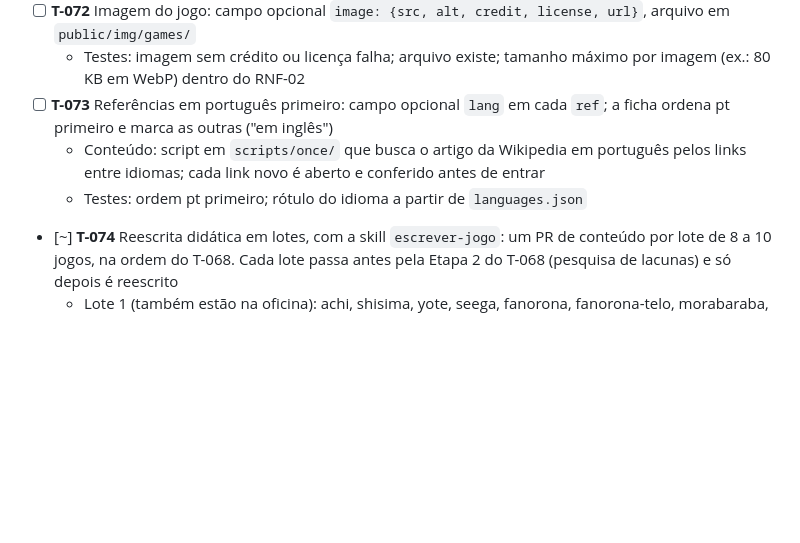
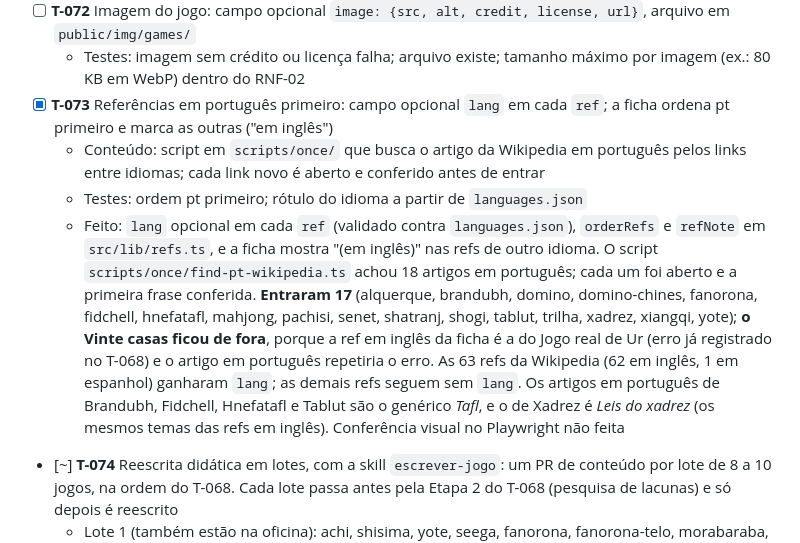
Before and after one commit to gmsarti/jogos-do-mundo, a Markdown page: TASKS.md, the part around the change. GitHub-like rendering; blank space fills up the shorter version.

Commit message:
docs: mark T-073 done
Co-Authored-By: Claude Sonnet 5.5 <noreply@anthropic.com>

```diff
--- a/TASKS.md
+++ b/TASKS.md
@@ -189,9 +189,10 @@ Origem: feedbacks de Aggeu (educador) e Alexandre Nacari (jogador), 03/11/2026,
   - Decidir: países sem jogos entram na ordem de Tab (de 79 para cerca de 175 paradas) ou só pela busca
 - [ ] **T-072** Imagem do jogo: campo opcional `image: {src, alt, credit, license, url}`, arquivo em `public/img/games/`
   - Testes: imagem sem crédito ou licença falha; arquivo existe; tamanho máximo por imagem (ex.: 80 KB em WebP) dentro do RNF-02
-- [ ] **T-073** Referências em português primeiro: campo opcional `lang` em cada `ref`; a ficha ordena pt primeiro e marca as outras ("em inglês")
+- [x] **T-073** Referências em português primeiro: campo opcional `lang` em cada `ref`; a ficha ordena pt primeiro e marca as outras ("em inglês")
   - Conteúdo: script em `scripts/once/` que busca o artigo da Wikipedia em português pelos links entre idiomas; cada link novo é aberto e conferido antes de entrar
   - Testes: ordem pt primeiro; rótulo do idioma a partir de `languages.json`
+  - Feito: `lang` opcional em cada `ref` (validado contra `languages.json`), `orderRefs` e `refNote` em `src/lib/refs.ts`, e a ficha mostra "(em inglês)" nas refs de outro idioma. O script `scripts/once/find-pt-wikipedia.ts` achou 18 artigos em português; cada um foi aberto e a primeira frase conferida. **Entraram 17** (alquerque, brandubh, domino, domino-chines, fanorona, fidchell, hnefatafl, mahjong, pachisi, senet, shatranj, shogi, tablut, trilha, xadrez, xiangqi, yote); **o Vinte casas ficou de fora**, porque a ref em inglês da ficha é a do Jogo real de Ur (erro já registrado no T-068) e o artigo em português repetiria o erro. As 63 refs da Wikipedia (62 em inglês, 1 em espanhol) ganharam `lang`; as demais refs seguem sem `lang`. Os artigos em português de Brandubh, Fidchell, Hnefatafl e Tablut são o genérico *Tafl*, e o de Xadrez é *Leis do xadrez* (os mesmos temas das refs em inglês). Conferência visual no Playwright não feita
 - [~] **T-074** Reescrita didática em lotes, com a skill `escrever-jogo`: um PR de conteúdo por lote de 8 a 10 jogos, na ordem do T-068. Cada lote passa antes pela Etapa 2 do T-068 (pesquisa de lacunas) e só depois é reescrito
   - Lote 1 (também estão na oficina): achi, shisima, yote, seega, fanorona, fanorona-telo, morabaraba, gulugufe
   - Divergências entre oficina e catálogo viram issues de curadoria (já conhecidas: Achi e Seega)
```
